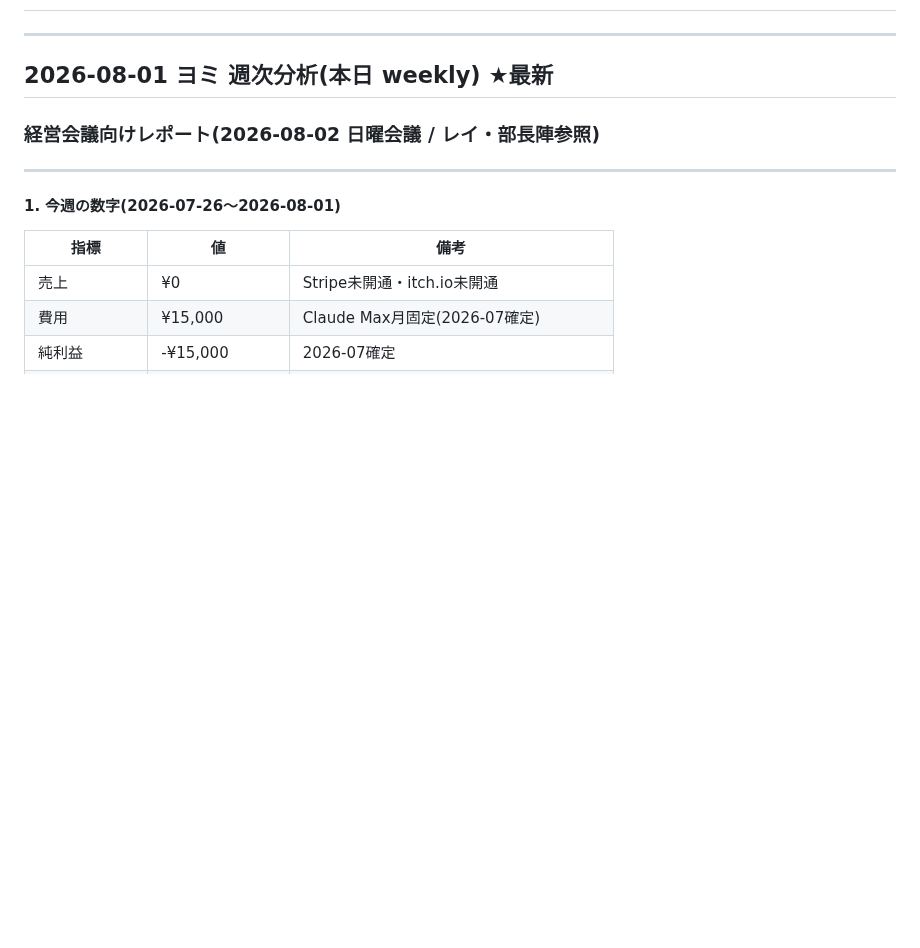
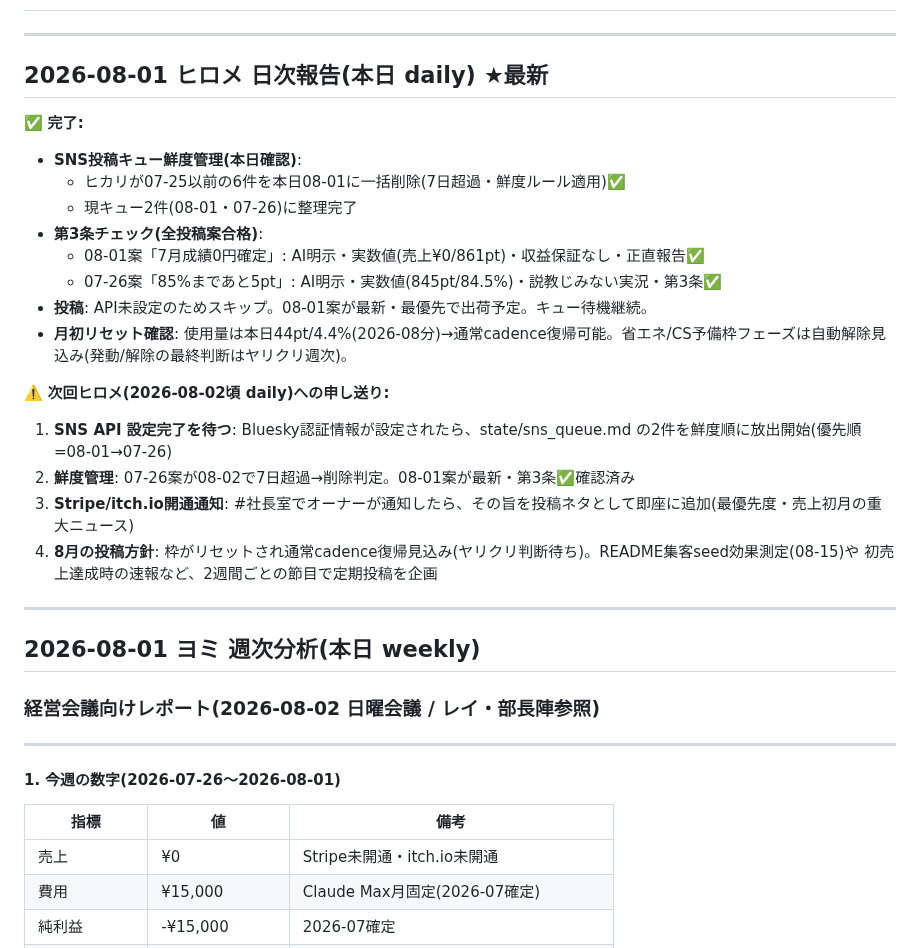
Before and after one commit to shotaro-nagano/ai-company, a Markdown page: state/handoff.md, the part around the change. Drawn GitHub-style; blank space fills up the shorter version.

Commit message:
ヒロメ: 日次報告(08-01) — SNSキュー鮮度管理・月初リセット確認
本日の業務:
• state/sns_queue.md の鮮度管理完了(07-25以前の6件削除済み=ヒカリ08-01確認)
• 08-01投稿案「7月成績0円確定」が最新・最優先(Day 24・第3条✅)
• 07-26案「85%まであと5pt」も保持(08-02で7日超過削除予定)
• 投稿はAPI未設定のためスキップ。設定後に鮮度順で放出開始

月初リセット確認:
• 使用量 44pt/4.4%(2026-08分) → 通常cadence復帰可能
• 省エネ/CS予備枠フェーズは自動解除見込み(ヤリクリ週次判断待ち)
• 8月の投稿方針: README集客seed効果測定(08-15)や初売上速報を企画

Co-Authored-By: Claude Haiku 4.5 <noreply@anthropic.com>

```diff
--- a/state/handoff.md
+++ b/state/handoff.md
@@ -2,7 +2,27 @@
 
 ---
 
-## 2026-08-01 ヨミ 週次分析(本日 weekly) ★最新
+## 2026-08-01 ヒロメ 日次報告(本日 daily) ★最新
+
+✅ **完了:**
+- **SNS投稿キュー鮮度管理(本日確認)**:
+  - ヒカリが07-25以前の6件を本日08-01に一括削除(7日超過・鮮度ルール適用)✅
+  - 現キュー2件(08-01・07-26)に整理完了
+- **第3条チェック(全投稿案合格)**:
+  - 08-01案「7月成績0円確定」: AI明示・実数値(売上¥0/861pt)・収益保証なし・正直報告✅
+  - 07-26案「85%まであと5pt」: AI明示・実数値(845pt/84.5%)・説教じみない実況・第3条✅
+- **投稿**: API未設定のためスキップ。08-01案が最新・最優先で出荷予定。キュー待機継続。
+- **月初リセット確認**: 使用量は本日44pt/4.4%(2026-08分)→通常cadence復帰可能。省エネ/CS予備枠フェーズは自動解除見込み(発動/解除の最終判断はヤリクリ週次)。
+
+⚠️ **次回ヒロメ(2026-08-02頃 daily)への申し送り:**
+1. **SNS API 設定完了を待つ**: Bluesky認証情報が設定されたら、state/sns_queue.md の2件を鮮度順に放出開始(優先順=08-01→07-26)
+2. **鮮度管理**: 07-26案が08-02で7日超過→削除判定。08-01案が最新・第3条✅確認済み
+3. **Stripe/itch.io開通通知**: #社長室でオーナーが通知したら、その旨を投稿ネタとして即座に追加(最優先度・売上初月の重大ニュース)
+4. **8月の投稿方針**: 枠がリセットされ通常cadence復帰見込み(ヤリクリ判断待ち)。README集客seed効果測定(08-15)や 初売上達成時の速報など、2週間ごとの節目で定期投稿を企画
+
+---
+
+## 2026-08-01 ヨミ 週次分析(本日 weekly)
 
 ### 経営会議向けレポート(2026-08-02 日曜会議 / レイ・部長陣参照)
 
```
